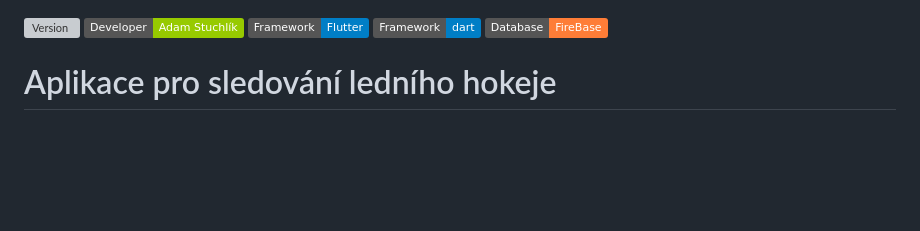
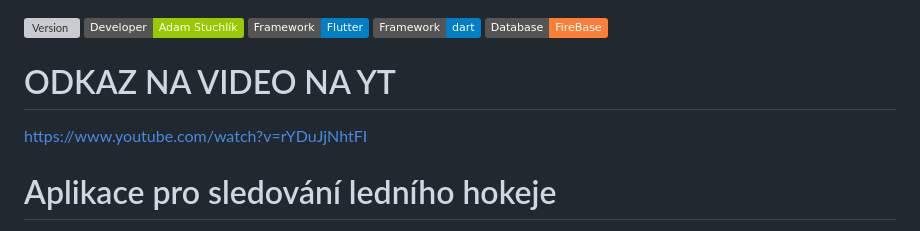
Before and after one commit to Ejdmoss/HOCKEY_APP, a Markdown page: README.md, the part around the change. Rendered like a GitHub page; badges without logos; blank space fills up the shorter version; grey boxes are pictures that could not be loaded.

Commit message:
108 - Final touches in readme

```diff
--- a/README.md
+++ b/README.md
@@ -3,6 +3,9 @@
 [![Framework](https://img.shields.io/badge/Framework-Flutter-blue)](https://flutter.dev/)
 [![Framework](https://img.shields.io/badge/Framework-dart-blue)](https://dart.dev/)
 [![Database](https://img.shields.io/badge/Database-FireBase-orange)](https://firebase.google.com/)
+
+# ODKAZ NA VIDEO NA YT
+https://www.youtube.com/watch?v=rYDuJjNhtFI
 
 # Aplikace pro sledování ledního hokeje
 Tato aplikace je navržena pro fanoušky ledního hokeje, kteří chtějí sledovat výsledky, tabulky týmů, soupisky a další důležité informace o své oblíbené lize a týmech. Umožňuje uživatelům prohlížet aktuální výsledky, soupisky týmů a detaily jednotlivých hráčů. Je ideální jak pro fanoušky, tak pro ty, kteří chtějí mít přehled o své oblíbené hokejové lize.
```
